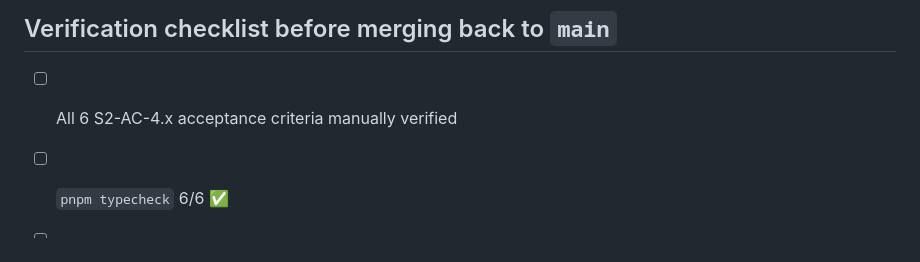
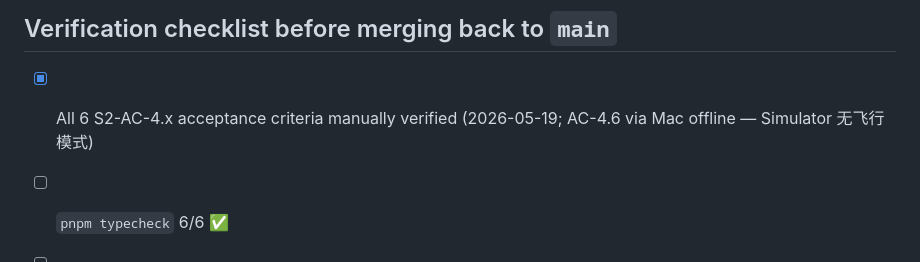
Before and after one commit to BoyangJiao/arc, a Markdown page: .specify/feature-specs/welcome-stage-2.md, the part around the change. Rendered like a GitHub page.

```diff
--- a/.specify/feature-specs/welcome-stage-2.md
+++ b/.specify/feature-specs/welcome-stage-2.md
@@ -228,7 +228,7 @@ L1 unit tests not required (single boolean mutation; covered indirectly by L4 +
 
 ## Verification checklist before merging back to `main`
 
-- [ ] All 6 S2-AC-4.x acceptance criteria manually verified
+- [x] All 6 S2-AC-4.x acceptance criteria manually verified (2026-05-19; AC-4.6 via Mac offline — Simulator 无飞行模式)
 - [ ] `pnpm typecheck` 6/6 ✅
 - [ ] `pnpm lint` 6/6 ✅
 - [ ] `pnpm test` ✅ (no new tests required; existing suite still green)
```
Also changed, not shown: .specify/session-state.md (+14 -14 lines).
